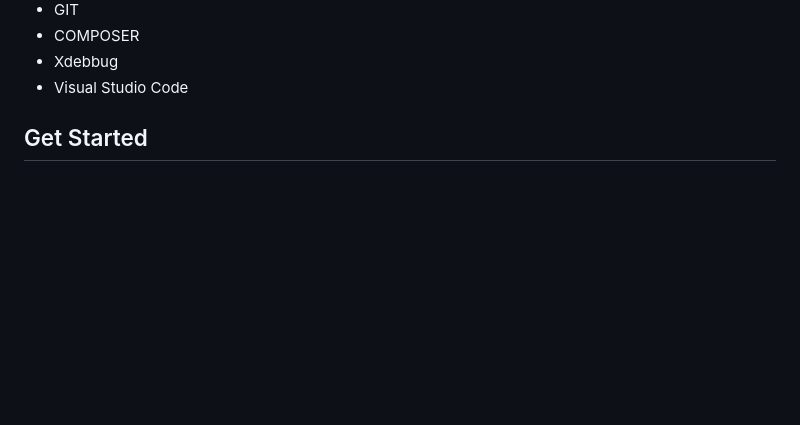
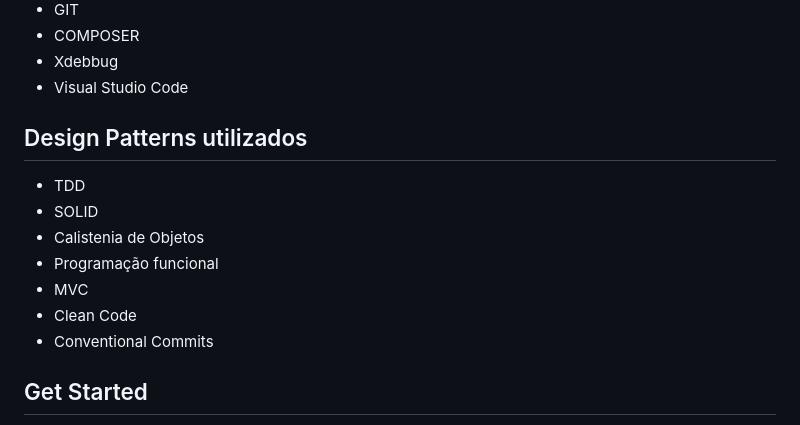
Before and after one commit to joseguilhermeromano/technical-test-l5-networks, a Markdown page: README.md, the part around one of its changes. Drawn GitHub-style; blank space fills up the shorter version.

Commit message:
fix(readme): add complementation and fixes littles details

```diff
--- a/README.md
+++ b/README.md
@@ -20,6 +20,16 @@ Adorei cada etapa do processo, muito obrigado pelo espaço!!
 * COMPOSER
 * Xdebbug
 * Visual Studio Code
+
+## Design Patterns utilizados
+
+* TDD
+* SOLID
+* Calistenia de Objetos
+* Programação funcional
+* MVC
+* Clean Code
+* Conventional Commits
 
 ## Get Started
 
```
Also changed, not shown: other parts of README.md (+7 -4 lines).
